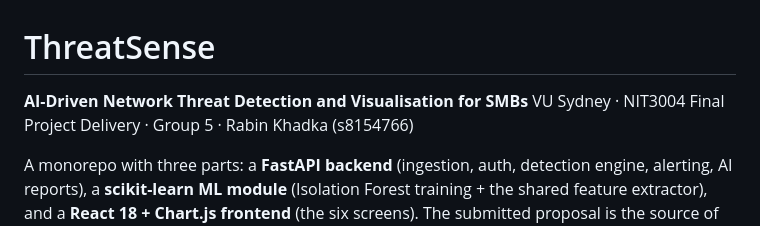
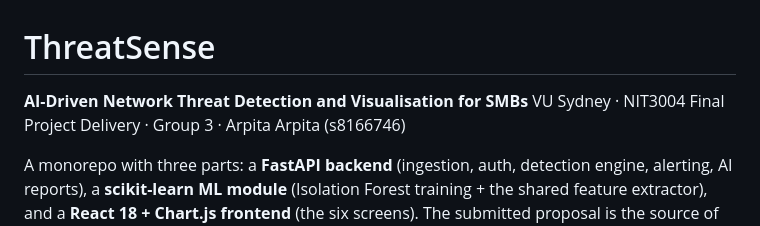
Before and after one commit to Arpita-Arpita/ThreatSense, a Markdown page: README.md, the part around the change. Drawn GitHub-style.

```diff
--- a/README.md
+++ b/README.md
@@ -1,7 +1,7 @@
 # ThreatSense
 
 **AI-Driven Network Threat Detection and Visualisation for SMBs**
-VU Sydney · NIT3004 Final Project Delivery · Group 5 · Rabin Khadka (s8154766)
+VU Sydney · NIT3004 Final Project Delivery · Group 3 · Arpita Arpita (s8166746)
 
 A monorepo with three parts: a **FastAPI backend** (ingestion, auth, detection
 engine, alerting, AI reports), a **scikit-learn ML module** (Isolation Forest
```
